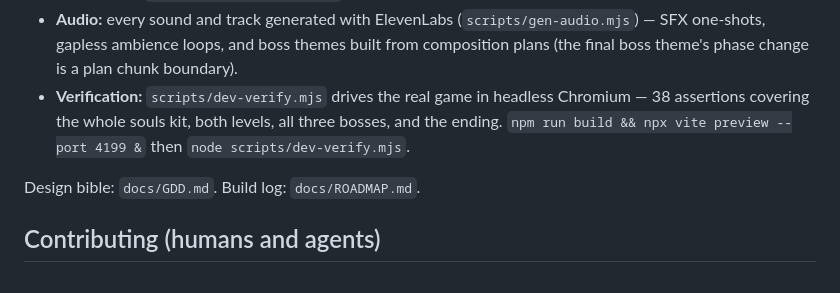
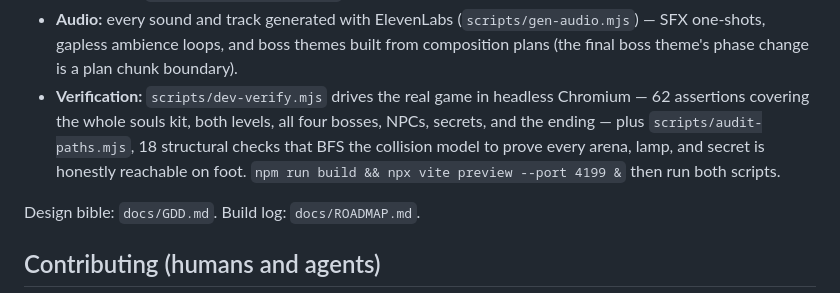
Before and after one commit to AndresCarreonDiaz/bloodgem, a Markdown page: README.md, the part around the change. GitHub-like rendering.

Commit message:
README: current suite counts (62 gameplay + 18 structural)
Co-Authored-By: Claude Fable 5 <noreply@anthropic.com>
Claude-Session: https://claude.ai/code/session_01NPgAMKetdCB1v3Tr1oqkxr

```diff
--- a/README.md
+++ b/README.md
@@ -64,9 +64,11 @@ Bloodborne got wrong), and death-to-retry under 2 seconds (Rubinite's lesson).
   themes built from composition plans (the final boss theme's phase change is
   a plan chunk boundary).
 - **Verification:** `scripts/dev-verify.mjs` drives the real game in headless
-  Chromium — 38 assertions covering the whole souls kit, both levels, all
-  three bosses, and the ending. `npm run build && npx vite preview --port 4199 &`
-  then `node scripts/dev-verify.mjs`.
+  Chromium — 62 assertions covering the whole souls kit, both levels, all
+  four bosses, NPCs, secrets, and the ending — plus `scripts/audit-paths.mjs`,
+  18 structural checks that BFS the collision model to prove every arena,
+  lamp, and secret is honestly reachable on foot.
+  `npm run build && npx vite preview --port 4199 &` then run both scripts.
 
 Design bible: `docs/GDD.md`. Build log: `docs/ROADMAP.md`.
 
```
